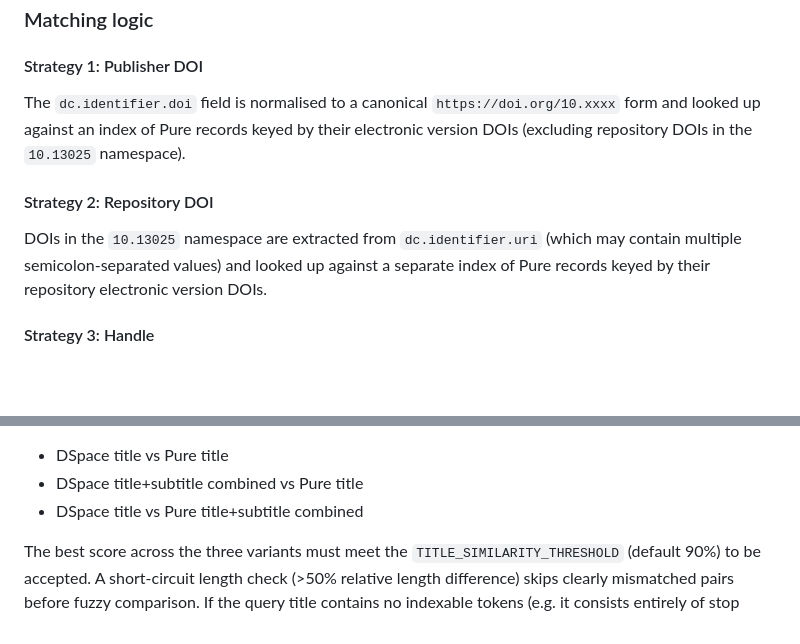
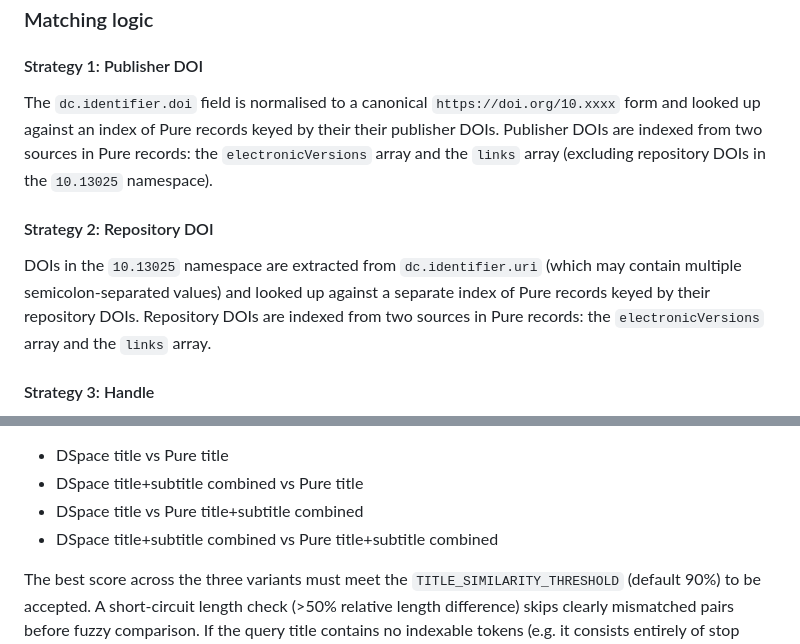
Before and after one commit to universityofgalway-library/dspace-pure-metadata-matching, a Markdown page: README.md, 2 parts joined by grey strips. Drawn GitHub-style; blank space fills up the shorter version.

```diff
--- a/README.md
+++ b/README.md
@@ -212,11 +212,11 @@ Matching is attempted in a strict priority cascade. The script stops at the firs
 
 #### Strategy 1: Publisher DOI
 
-The `dc.identifier.doi` field is normalised to a canonical `https://doi.org/10.xxxx` form and looked up against an index of Pure records keyed by their electronic version DOIs (excluding repository DOIs in the `10.13025` namespace).
+The `dc.identifier.doi` field is normalised to a canonical `https://doi.org/10.xxxx` form and looked up against an index of Pure records keyed by their their publisher DOIs. Publisher DOIs are indexed from two sources in Pure records: the `electronicVersions` array and the `links` array (excluding repository DOIs in the `10.13025` namespace).
 
 #### Strategy 2: Repository DOI
 
-DOIs in the `10.13025` namespace are extracted from `dc.identifier.uri` (which may contain multiple semicolon-separated values) and looked up against a separate index of Pure records keyed by their repository electronic version DOIs.
+DOIs in the `10.13025` namespace are extracted from `dc.identifier.uri` (which may contain multiple semicolon-separated values) and looked up against a separate index of Pure records keyed by their repository DOIs. Repository DOIs are indexed from two sources in Pure records: the `electronicVersions` array and the `links` array.
 
 #### Strategy 3: Handle
 
@@ -232,6 +232,7 @@ Applied only when strategies 1–3 all fail. Two sub-strategies are tried in ord
 - DSpace title vs Pure title
 - DSpace title+subtitle combined vs Pure title
 - DSpace title vs Pure title+subtitle combined
+- DSpace title+subtitle combined vs Pure title+subtitle combined
 
 The best score across the three variants must meet the `TITLE_SIMILARITY_THRESHOLD` (default 90%) to be accepted. A short-circuit length check (>50% relative length difference) skips clearly mismatched pairs before fuzzy comparison. If the query title contains no indexable tokens (e.g. it consists entirely of stop words or very short words), the candidate set is empty and no fuzzy match is attempted.
 
```
